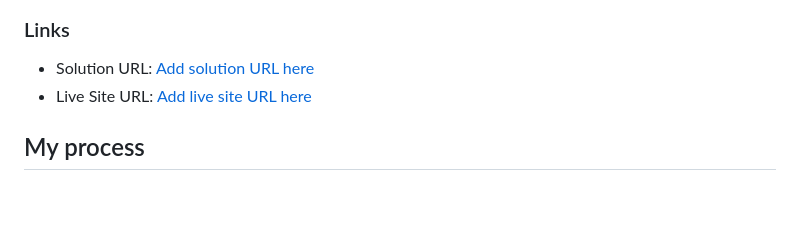
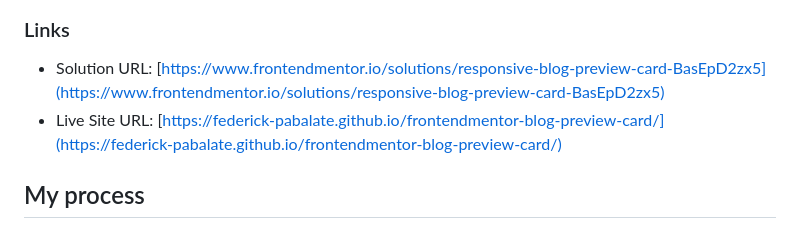
Before and after one commit to federick-pabalate/frontendmentor-blog-preview-card, a Markdown page: README.md, the part around the change. GitHub-like rendering; blank space fills up the shorter version.

Commit message:
Add solution and live site URL

```diff
--- a/README.md
+++ b/README.md
@@ -29,8 +29,8 @@ Users should be able to:
 
 ### Links
 
-- Solution URL: [Add solution URL here](https://your-solution-url.com)
-- Live Site URL: [Add live site URL here](https://your-live-site-url.com)
+- Solution URL: [https://www.frontendmentor.io/solutions/responsive-blog-preview-card-BasEpD2zx5](https://www.frontendmentor.io/solutions/responsive-blog-preview-card-BasEpD2zx5)
+- Live Site URL: [https://federick-pabalate.github.io/frontendmentor-blog-preview-card/](https://federick-pabalate.github.io/frontendmentor-blog-preview-card/)
 
 ## My process
 
```
